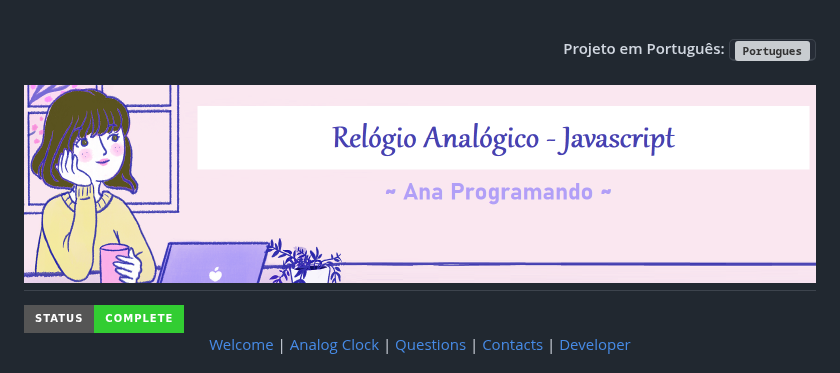
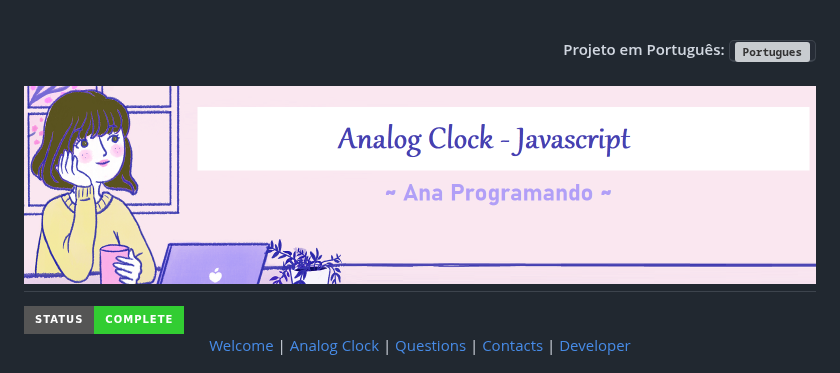
Before and after one commit to AnaProgramando/analog_clock_javascript, a Markdown page: README-us.md, the part around the change. GitHub-like rendering; badges without logos; grey boxes are pictures that could not be loaded.

```diff
--- a/README-us.md
+++ b/README-us.md
@@ -4,7 +4,7 @@
 
 </div>
 
-![banner Analog Clock - Javascript](https://github.com/AnaProgramando/analog_clock_javascript/blob/b1e685ac4b400cc83f681f4b2a6bddc3e4df9b1d/banner%20relogio%20analogico.png)
+![banner Analog Clock - Javascript](https://github.com/AnaProgramando/analog_clock_javascript/blob/99496526beefc188050a192028c32cc00bf6427b/analog_clock_javascript.png)
 ----
 
 <img src="https://img.shields.io/static/v1?label=Status&message=complete&color=32CD32&style=for-the-badge"/>
```
